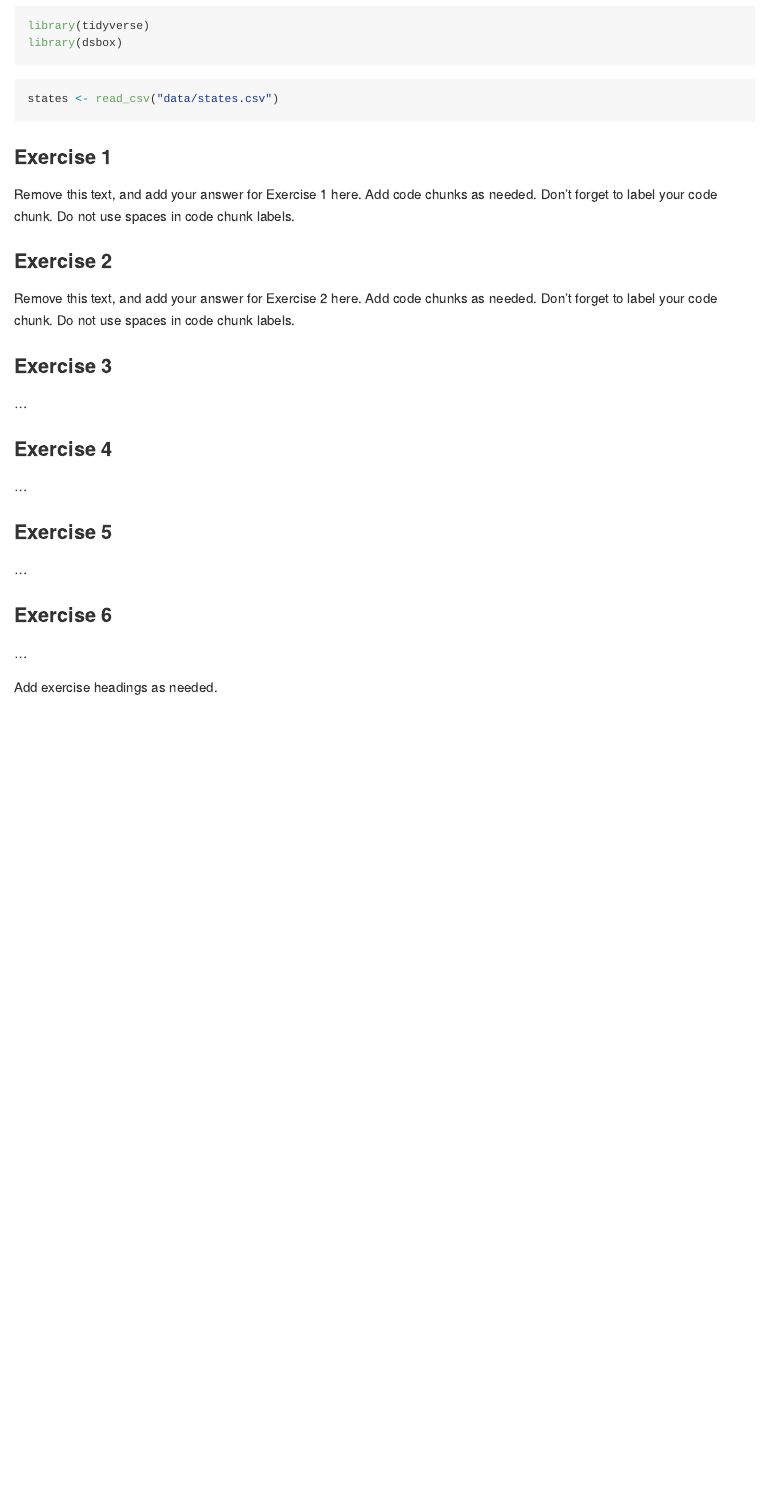
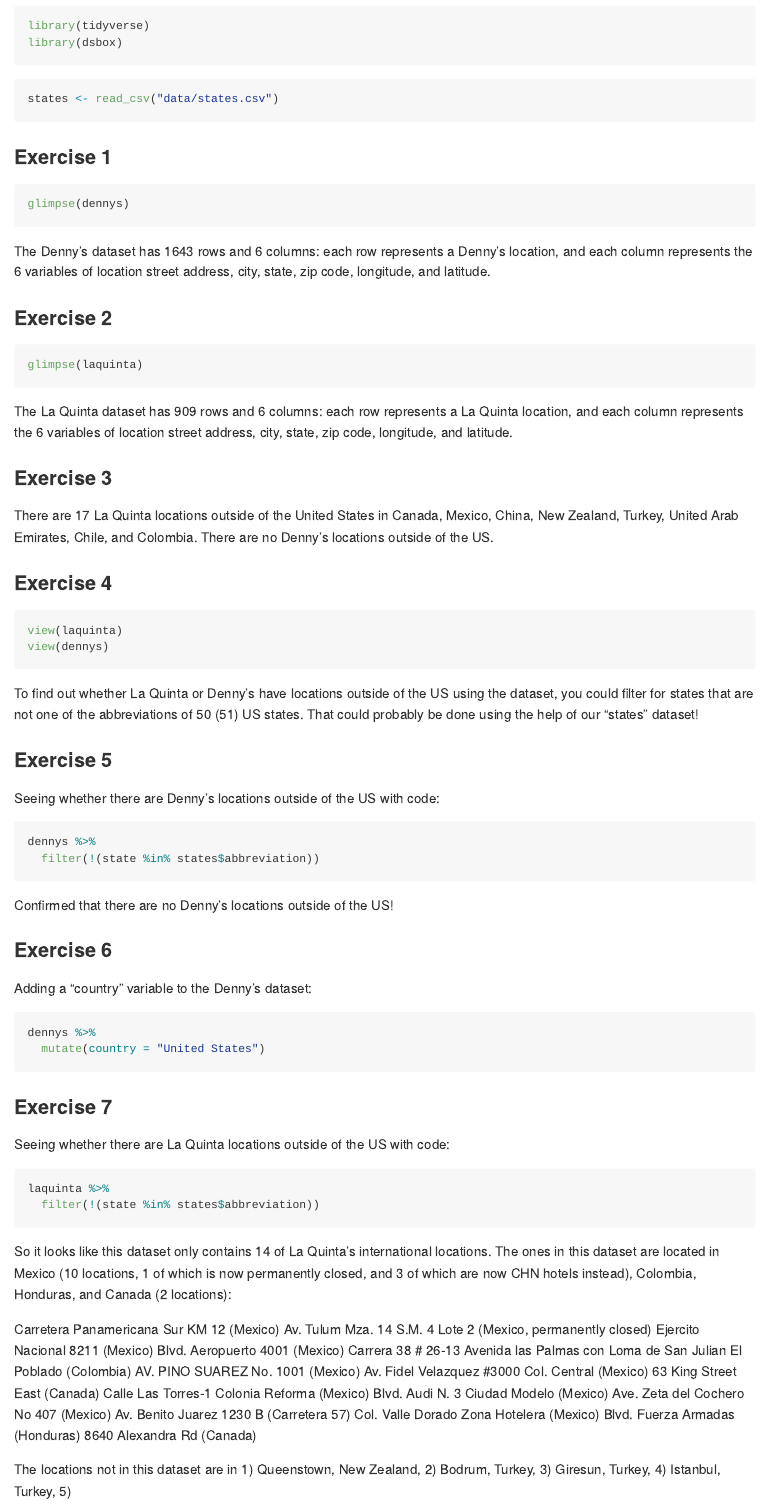
Before and after one commit to rowankemmerly/lab-04, an R Markdown document (lab-04.Rmd): the page in a window 1100 px wide, from 330 px down. Rendered offline with R 4.5, knitr and Pandoc, with nearby package versions; the code chunks are not run, so their results and figures are left out.

Commit message:
Through Exercise 7

````diff
--- a/lab-04.Rmd
+++ b/lab-04.Rmd
@@ -28,33 +23,78 @@
 
 ### Exercise 1
 
-Remove this text, and add your answer for Exercise 1 here.
-Add code chunks as needed.
-Don't forget to label your code chunk.
-Do not use spaces in code chunk labels.
+```{r dataset-info}
+glimpse(dennys)
+```
+
+The Denny's dataset has 1643 rows and 6 columns: each row represents a Denny's location, and each column represents the 6 variables of location street address, city, state, zip code, longitude, and latitude.
 
 ### Exercise 2
 
-Remove this text, and add your answer for Exercise 2 here.
-Add code chunks as needed.
-Don't forget to label your code chunk.
-Do not use spaces in code chunk labels.
+```{r dataset-info}
+glimpse(laquinta)
+```
+
+The La Quinta dataset has 909 rows and 6 columns: each row represents a La Quinta location, and each column represents the 6 variables of location street address, city, state, zip code, longitude, and latitude.
+
 
 ### Exercise 3
 
-...
+There are 17 La Quinta locations outside of the United States in Canada, Mexico, China, New Zealand, Turkey, United Arab Emirates, Chile, and Colombia. There are no Denny's locations outside of the US.
 
 ### Exercise 4
 
-...
+```{r view-data}
+view(laquinta)
+view(dennys)
+```
+
+To find out whether La Quinta or Denny's have locations outside of the US using the dataset, you could filter for states that are not one of the abbreviations of 50 (51) US states. That could probably be done using the help of our "states" dataset!
 
 ### Exercise 5
 
-...
+Seeing whether there are Denny's locations outside of the US with code:
+
+```{r dennys-filter}
+dennys %>%
+  filter(!(state %in% states$abbreviation))
+```
+
+Confirmed that there are no Denny's locations outside of the US!
 
 ### Exercise 6
 
-...
+Adding a "country" variable to the Denny's dataset:
 
+```{r dennys-country}
+dennys %>%
+  mutate(country = "United States")
+```
 
-Add exercise headings as needed.
+### Exercise 7
+
+Seeing whether there are La Quinta locations outside of the US with code:
+
+```{r la-quinta-filter}
+laquinta %>%
+  filter(!(state %in% states$abbreviation))
+```
+
+So it looks like this dataset only contains 14 of La Quinta's international locations. The ones in this dataset are located in Mexico (10 locations, 1 of which is now permanently closed, and 3 of which are now CHN hotels instead), Colombia, Honduras, and Canada (2 locations):
+
+Carretera Panamericana Sur KM 12 (Mexico)
+Av. Tulum Mza. 14 S.M. 4 Lote 2	(Mexico, permanently closed)
+Ejercito Nacional 8211 (Mexico)
+Blvd. Aeropuerto 4001	(Mexico)
+Carrera 38 # 26-13 Avenida las Palmas con Loma de San Julian El Poblado	(Colombia)
+AV. PINO SUAREZ No. 1001 (Mexico)
+Av. Fidel Velazquez #3000 Col. Central (Mexico)
+63 King Street East	(Canada)
+Calle Las Torres-1 Colonia Reforma (Mexico)
+Blvd. Audi N. 3 Ciudad Modelo (Mexico)
+Ave. Zeta del Cochero No 407 (Mexico)
+Av. Benito Juarez 1230 B (Carretera 57) Col. Valle Dorado Zona Hotelera	(Mexico)
+Blvd. Fuerza Armadas (Honduras)
+8640 Alexandra Rd (Canada)
+
+The locations not in this dataset are in 1) Queenstown, New Zealand, 2) Bodrum, Turkey, 3) Giresun, Turkey, 4) Istanbul, Turkey, 5)
````
Also changed, not shown: .RData (added), lab-04.Rmd (5 more changed lines).
